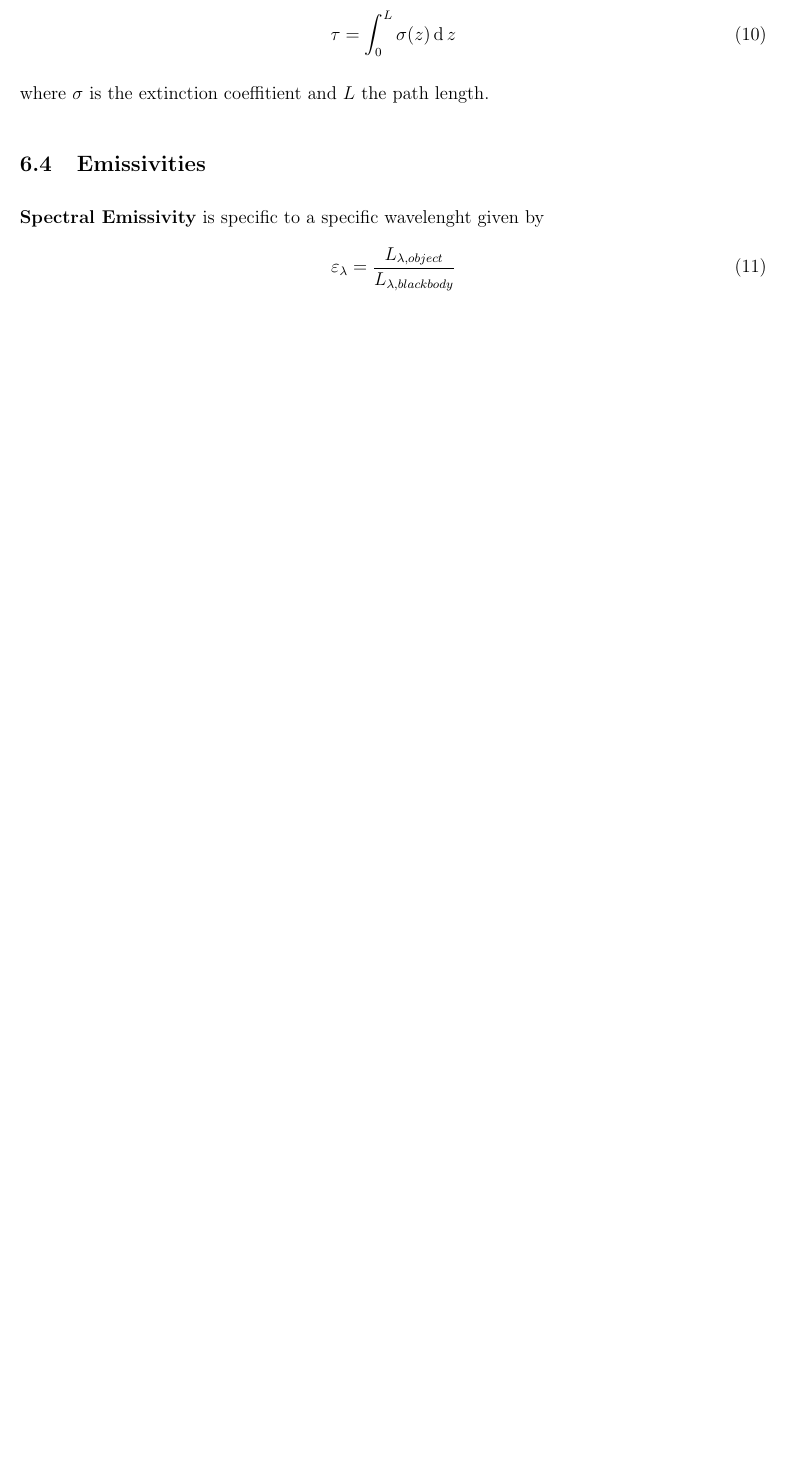
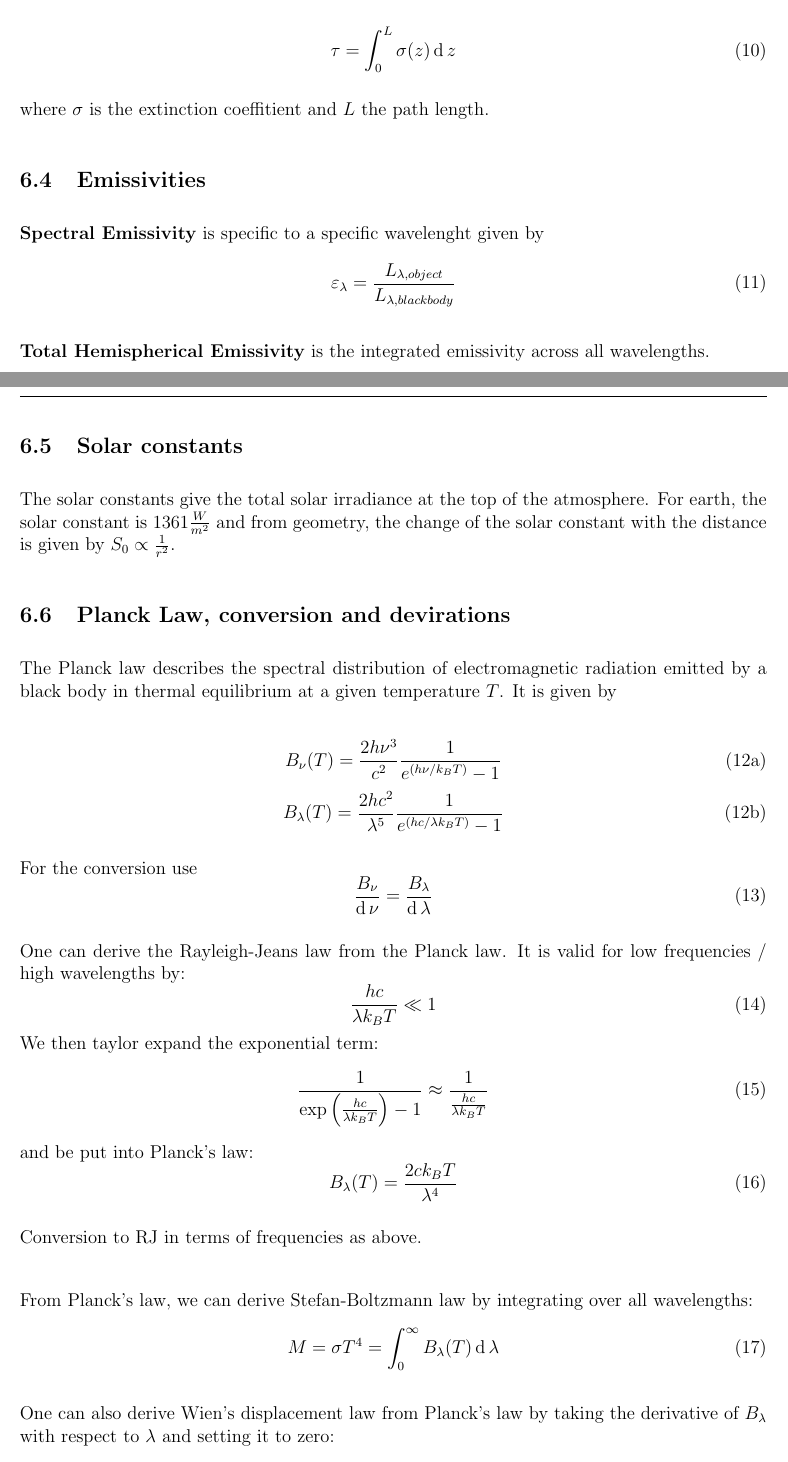
Before and after one commit to slow-connect/atmospheres, a LaTeX document (overview.tex): part of page 6 of 6 before the commit and two parts of pages 6 and 7 of 8 after it, the two joined at a grey line, cut so that both start at the same text, the shorter picture padded with empty space. Compiled offline with pdfLaTeX.

Commit message:
uncompiled

```diff
--- a/overview.tex
+++ b/overview.tex
@@ -353,3 +353,49 @@ where $\sigma$ is the extinction coeffitient and $L$ the path length.
 	\varepsilon_\lambda= \frac{L_{\lambda, object}}{L_{\lambda, blackbody}}
 \end{equation}
 
+\textbf{Total Hemispherical Emissivity} is the integrated emissivity across all wavelengths.
+
+\subsection{Solar constants}
+
+The solar constants give the total solar irradiance at the top of the atmosphere. For earth, the solar constant is $1361 \frac{W}{m^2}$ and from geometry, the change of the solar constant with the distance is given by $S_0 \propto \frac{1}{r^2}$.
+
+\subsection{Planck Law, conversion and devirations}
+
+The Planck law describes the spectral distribution of electromagnetic radiation emitted by a black body in thermal equilibrium at a given temperature $T$. It is given by
+
+\begin{subequations}
+\begin{equation}
+	B_\nu(T) = \frac{2h\nu^3}{c^2} \frac{1}{e^{(h\nu/k_BT)}-1}
+\end{equation}
+\begin{equation}
+	B_\lambda(T) = \frac{2hc^2}{\lambda^5} \frac{1}{e^{(hc/\lambda k_BT)}-1}
+\end{equation}
+\end{subequations}
+
+For the conversion use
+\begin{equation}
+	\frac{B_\nu}{\d \nu} = \frac{B_\lambda}{\d \lambda}
+\end{equation}
+
+One can derive the Rayleigh-Jeans law from the Planck law. It is valid for low frequencies / high wavelengths by:
+\begin{equation}
+	\frac{hc}{\lambda k_BT} \ll 1
+\end{equation}
+We then taylor expand the exponential term:
+\begin{equation}
+	\frac{1}{\exp\para{\frac{hc}{\lambda k_BT}} - 1} \approx \frac{1}{\frac{hc}{\lambda k_BT}}
+\end{equation}
+and be put into Planck's law:
+\begin{equation}
+	B_\lambda(T) = \frac{2ck_BT}{\lambda^4}
+\end{equation}
+
+Conversion to RJ in terms of frequencies as above. \\
+
+From Planck's law, we can derive Stefan-Boltzmann law by integrating over all wavelengths:
+\begin{equation}
+	M = \sigma T^4 = \int_0^\infty B_\lambda(T) \d \lambda
+\end{equation}
+
+One can also derive Wien's displacement law from Planck's law by taking the derivative of $B_\lambda$ with respect to $\lambda$ and setting it to zero:
+\begin{equation}
```
Also changed, not shown: overview.tex (41 more changed lines).
